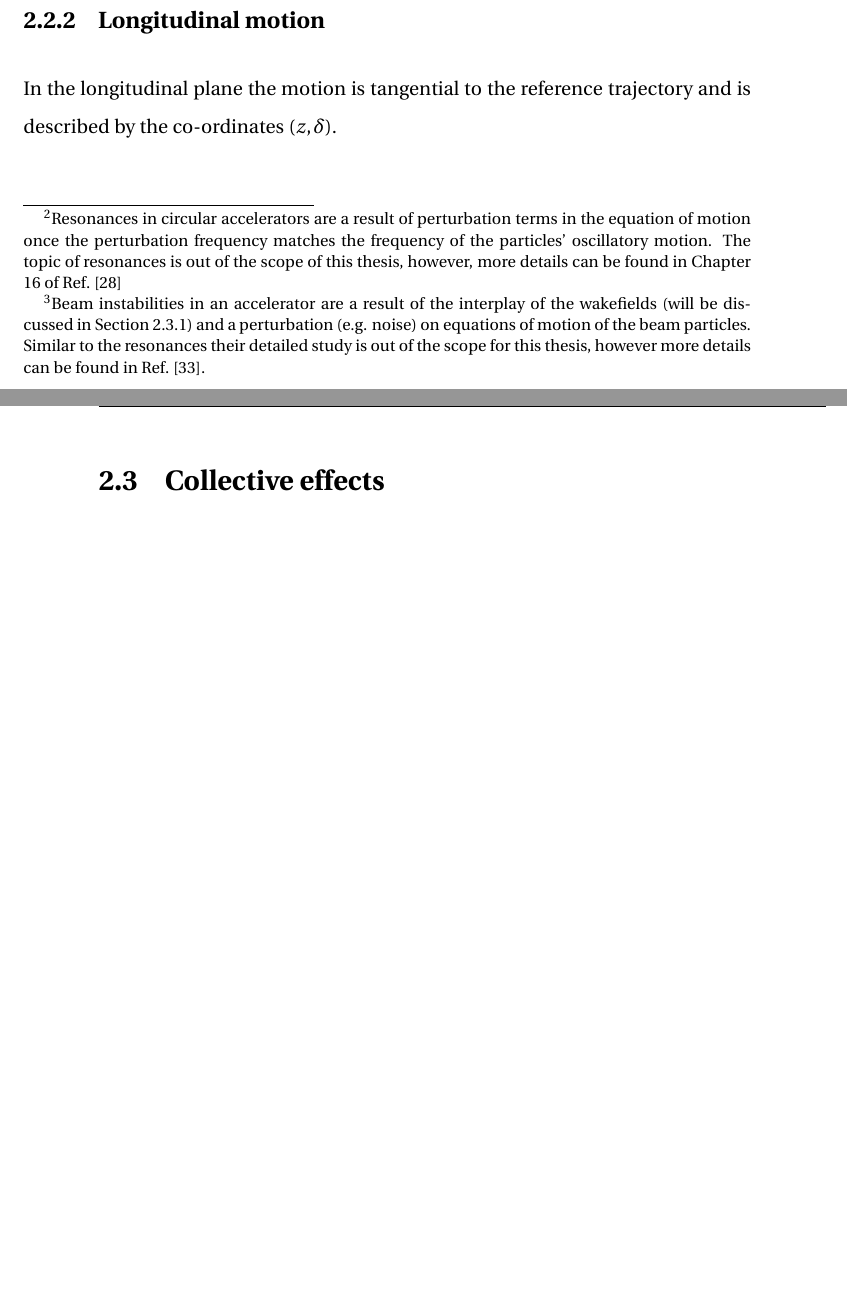
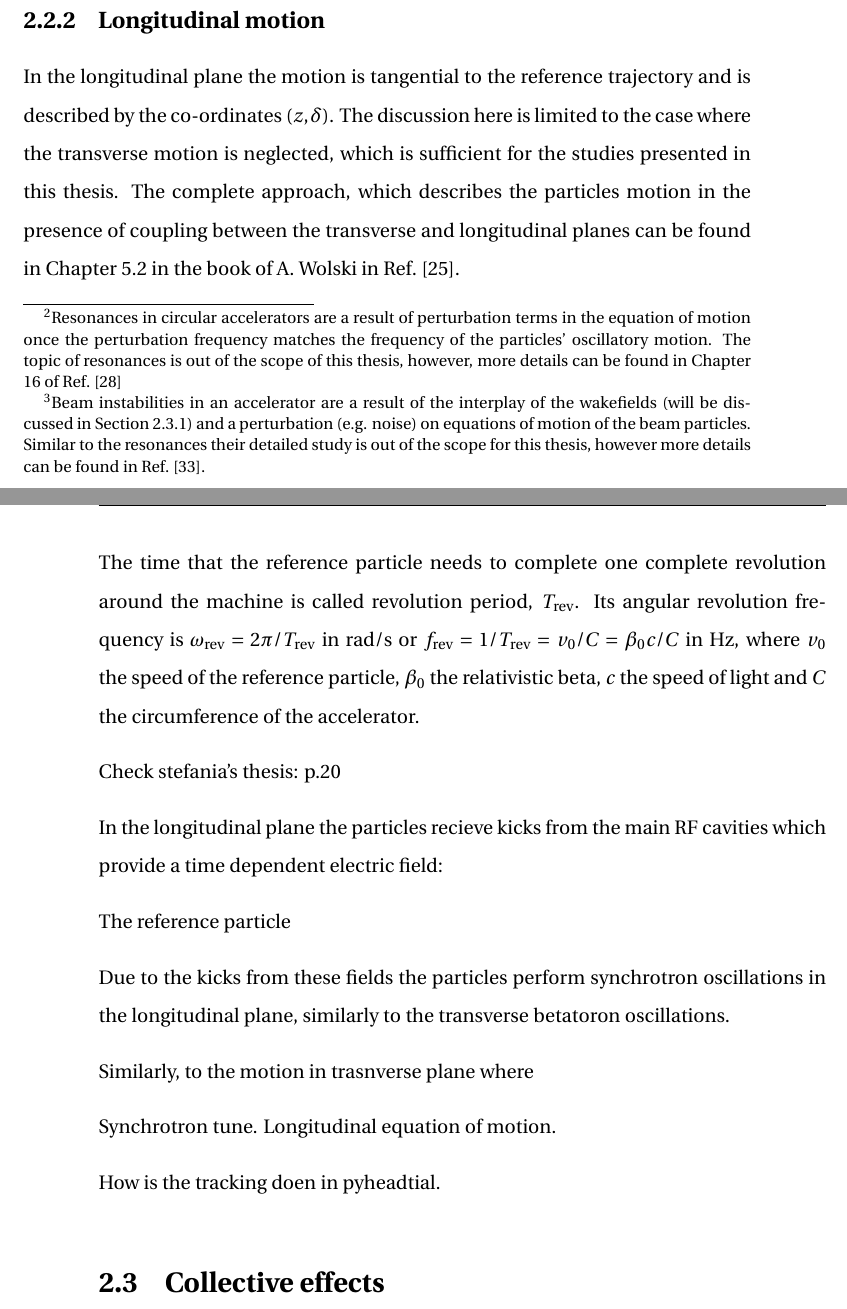
Before and after one commit to natriant/PhD_thesis, a LaTeX thesis (main.tex, which reads chapters/chapter02.tex): two parts of pages 46 and 47 of 130 before the commit and two parts of pages 46 and 47 of 131 after it, joined at a grey line, cut so that both start at the same text, the shorter picture padded with empty space. Compiled offline with pdfLaTeX.

Commit message:
revolution frequency

```diff
--- a/chapters/chapter02.tex
+++ b/chapters/chapter02.tex
@@ -467,9 +467,28 @@ The betatron tune spread or linear detuning that is introduced by the octupoles
 where $J_x, J_y$ the transverse action as introduced in Eq.~\eqref{eq:action_normalised_coordinates}, $\alpha_{xx}, \alpha_{yy}$ and $\alpha_{xy}=\alpha_{yx}$ are the detuning coefficients with units 1/m. The detuning coefficients depend on the octupoles strength, the beta functions at their location and the magnetic rigidity~\cite{Gareyte:321824}. This detuning with the trasnverse action (or amplitude) is an incoherent effect as it depends on the individual action of each particle.
 
 \subsection{Longitudinal motion}
-In the longitudinal plane the motion is tangential to the reference trajectory and is described by the co-ordinates $(z, \delta)$.
+In the longitudinal plane the motion is tangential to the reference trajectory and is described by the co-ordinates $(z, \delta)$. The discussion here is limited to the case where the transverse motion is neglected, which is sufficient for the studies presented in this thesis. The complete approach, which describes the particles motion in the presence of coupling between the transverse and longitudinal planes can be found in Chapter~5.2 in the book of A. Wolski in Ref.~\cite{wolski2014}.
+
+The time that the reference particle needs to complete one complete revolution around the machine is called revolution period, $T_\mathrm{rev}$. Its angular revolution frequency is $\omega_\mathrm{rev} = 2\pi /T_\mathrm{rev}$ in rad/s or $f_\mathrm{rev}=1/T_\mathrm{rev} =  v_0/C = \beta_0 c/C$ in Hz, where $v_0$ the speed of the reference particle, $\beta_0$ the relativistic beta, $c$ the speed of light and $C$ the circumference of the accelerator.
+
+Check stefania's thesis: p.20
+
+In the longitudinal plane the particles recieve kicks from the main RF cavities which provide a time dependent electric field:
+
+The reference particle
 
 
+Due to the kicks from these fields the particles perform synchrotron oscillations in the longitudinal plane, similarly to the transverse betatoron oscillations.
+
+Similarly, to the motion in trasnverse plane where
+
+
+
+
+Synchrotron tune.
+Longitudinal equation of motion.
+
+How is the tracking doen in pyheadtial.
 
 \section{Collective effects}
 \subsection{Impedance and wakefields}\label{subsec:wakefields}
```
